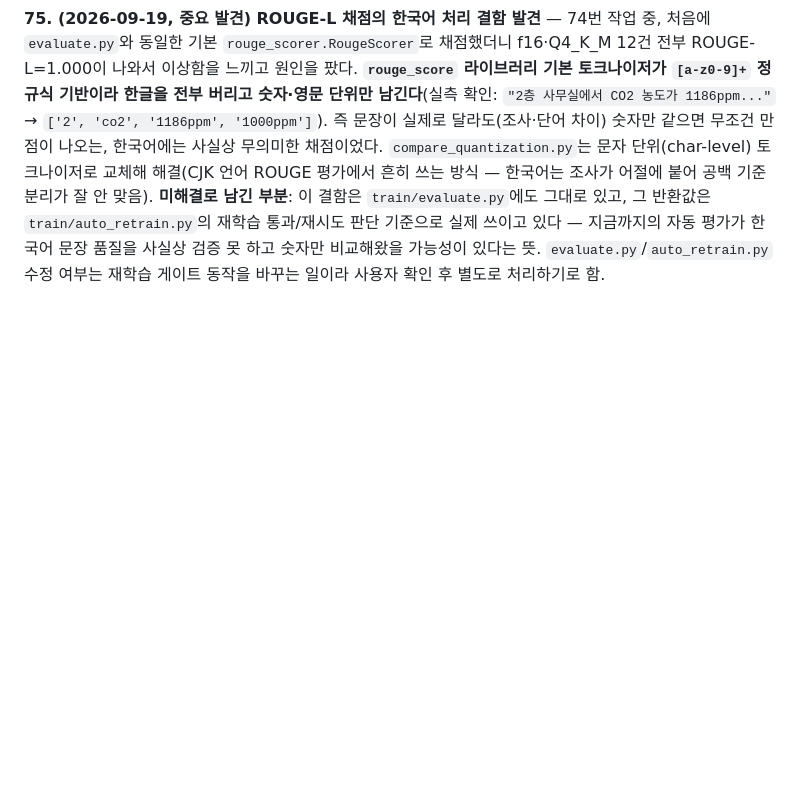
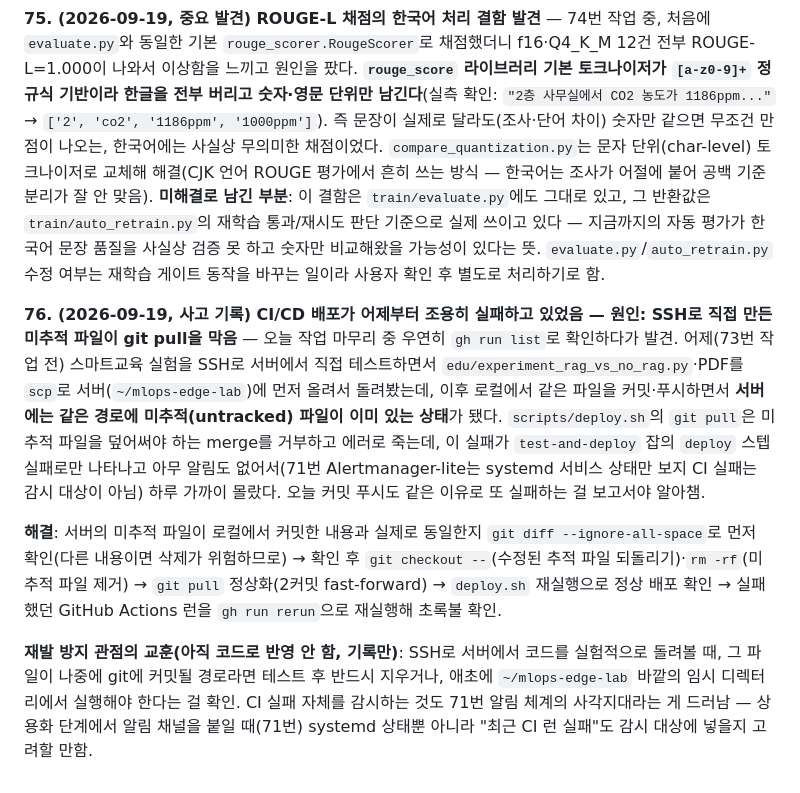
Before and after one commit to grib-arws-bot/mlops-edge-lab, a Markdown page: docs/의사결정_로그.md, the part around the change. Drawn GitHub-style; blank space fills up the shorter version.

Commit message:
CI/CD 배포 실패 사고 기록 — 서버의 미추적 파일이 git pull을 막고 있었음
어제 SSH로 스마트교육 실험 파일을 scp로 먼저 올려 테스트한 뒤 같은 파일을
로컬에서 커밋·푸시하면서, 서버(~/mlops-edge-lab)에 남은 미추적 사본이 이후
모든 deploy.sh의 git pull을 계속 막고 있었다(하루 가까이 무알림으로 방치).
내용 동일성 확인 후 정리하고 git pull·deploy.sh 재실행으로 정상화, 실패했던
Actions 런도 재실행해 그린 확인. 결정 근거는 의사결정_로그.md 76번.

Co-Authored-By: Claude Sonnet 5 <noreply@anthropic.com>

```diff
--- a/docs/의사결정_로그.md
+++ b/docs/의사결정_로그.md
@@ -265,3 +265,9 @@
 **74. (2026-09-19) 양자화 전후 품질 비교 구현 — `src/train/compare_quantization.py`** — `model-f16.gguf`(무양자화)와 `model-Q4_K_M.gguf`를 **똑같이 llama-cpp-python으로** 로드해서 비교했다. transformers(fp16 HF 모델)와 llama.cpp(양자화 GGUF)를 직접 비교하면 런타임 차이(토크나이즈·샘플링 구현 차이)가 양자화 효과와 섞여버리기 때문에, 두 GGUF 파일을 같은 런타임으로 비교해 "양자화"라는 변수 하나만 격리했다. 정답셋은 `evaluate.py`가 쓰는 검증셋(12건)을 재사용, 그리디 디코딩(temperature=0)으로 통일. **결과: 평균 ROUGE-L(문자 단위 채점, 75번 참고) f16 0.991 → Q4_K_M 0.978 (−0.013)** — 실제로 눈으로 봐도 조사(是/은)나 부속 단어("조리 종사자"→"종사자") 정도의 미세한 문체 차이만 있고, 숫자·단위·핵심 조치 문구는 12건 모두 동일하게 보존됨. `docs/양자화_비교.md`가 일반론으로 추정했던 "품질 92~95% 유지"보다 실측치가 더 좋게 나왔는데, 이는 LoRA가 이 12건짜리 장난감 검증셋 자체를 거의 암기하다시피 학습했기 때문일 가능성이 높음(75번 발견과도 연결) — 진짜 다양한 프롬프트에 대한 일반화 품질까지 보장하는 결과는 아니라는 한계를 남겨둔다.
 
 **75. (2026-09-19, 중요 발견) ROUGE-L 채점의 한국어 처리 결함 발견** — 74번 작업 중, 처음에 `evaluate.py`와 동일한 기본 `rouge_scorer.RougeScorer`로 채점했더니 f16·Q4_K_M 12건 전부 ROUGE-L=1.000이 나와서 이상함을 느끼고 원인을 팠다. **`rouge_score` 라이브러리 기본 토크나이저가 `[a-z0-9]+` 정규식 기반이라 한글을 전부 버리고 숫자·영문 단위만 남긴다**(실측 확인: `"2층 사무실에서 CO2 농도가 1186ppm..."` → `['2', 'co2', '1186ppm', '1000ppm']`). 즉 문장이 실제로 달라도(조사·단어 차이) 숫자만 같으면 무조건 만점이 나오는, 한국어에는 사실상 무의미한 채점이었다. `compare_quantization.py`는 문자 단위(char-level) 토크나이저로 교체해 해결(CJK 언어 ROUGE 평가에서 흔히 쓰는 방식 — 한국어는 조사가 어절에 붙어 공백 기준 분리가 잘 안 맞음). **미해결로 남긴 부분**: 이 결함은 `train/evaluate.py`에도 그대로 있고, 그 반환값은 `train/auto_retrain.py`의 재학습 통과/재시도 판단 기준으로 실제 쓰이고 있다 — 지금까지의 자동 평가가 한국어 문장 품질을 사실상 검증 못 하고 숫자만 비교해왔을 가능성이 있다는 뜻. `evaluate.py`/`auto_retrain.py` 수정 여부는 재학습 게이트 동작을 바꾸는 일이라 사용자 확인 후 별도로 처리하기로 함.
+
+**76. (2026-09-19, 사고 기록) CI/CD 배포가 어제부터 조용히 실패하고 있었음 — 원인: SSH로 직접 만든 미추적 파일이 git pull을 막음** — 오늘 작업 마무리 중 우연히 `gh run list`로 확인하다가 발견. 어제(73번 작업 전) 스마트교육 실험을 SSH로 서버에서 직접 테스트하면서 `edu/experiment_rag_vs_no_rag.py`·PDF를 `scp`로 서버(`~/mlops-edge-lab`)에 먼저 올려서 돌려봤는데, 이후 로컬에서 같은 파일을 커밋·푸시하면서 **서버에는 같은 경로에 미추적(untracked) 파일이 이미 있는 상태**가 됐다. `scripts/deploy.sh`의 `git pull`은 미추적 파일을 덮어써야 하는 merge를 거부하고 에러로 죽는데, 이 실패가 `test-and-deploy` 잡의 `deploy` 스텝 실패로만 나타나고 아무 알림도 없어서(71번 Alertmanager-lite는 systemd 서비스 상태만 보지 CI 실패는 감시 대상이 아님) 하루 가까이 몰랐다. 오늘 커밋 푸시도 같은 이유로 또 실패하는 걸 보고서야 알아챔.
+
+**해결**: 서버의 미추적 파일이 로컬에서 커밋한 내용과 실제로 동일한지 `git diff --ignore-all-space`로 먼저 확인(다른 내용이면 삭제가 위험하므로) → 확인 후 `git checkout --`(수정된 추적 파일 되돌리기)·`rm -rf`(미추적 파일 제거) → `git pull` 정상화(2커밋 fast-forward) → `deploy.sh` 재실행으로 정상 배포 확인 → 실패했던 GitHub Actions 런을 `gh run rerun`으로 재실행해 초록불 확인.
+
+**재발 방지 관점의 교훈(아직 코드로 반영 안 함, 기록만)**: SSH로 서버에서 코드를 실험적으로 돌려볼 때, 그 파일이 나중에 git에 커밋될 경로라면 테스트 후 반드시 지우거나, 애초에 `~/mlops-edge-lab` 바깥의 임시 디렉터리에서 실행해야 한다는 걸 확인. CI 실패 자체를 감시하는 것도 71번 알림 체계의 사각지대라는 게 드러남 — 상용화 단계에서 알림 채널을 붙일 때(71번) systemd 상태뿐 아니라 "최근 CI 런 실패"도 감시 대상에 넣을지 고려할 만함.
```
